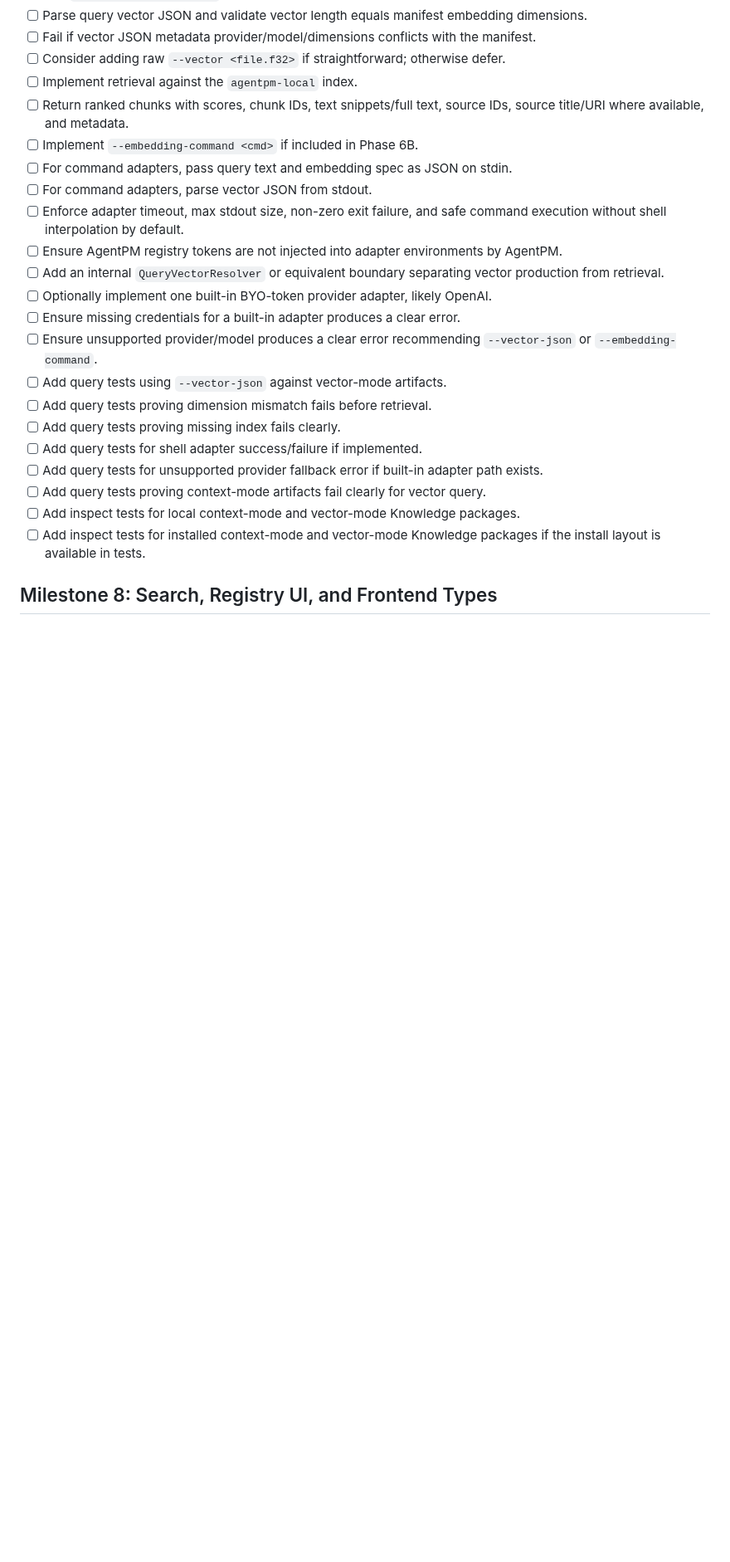
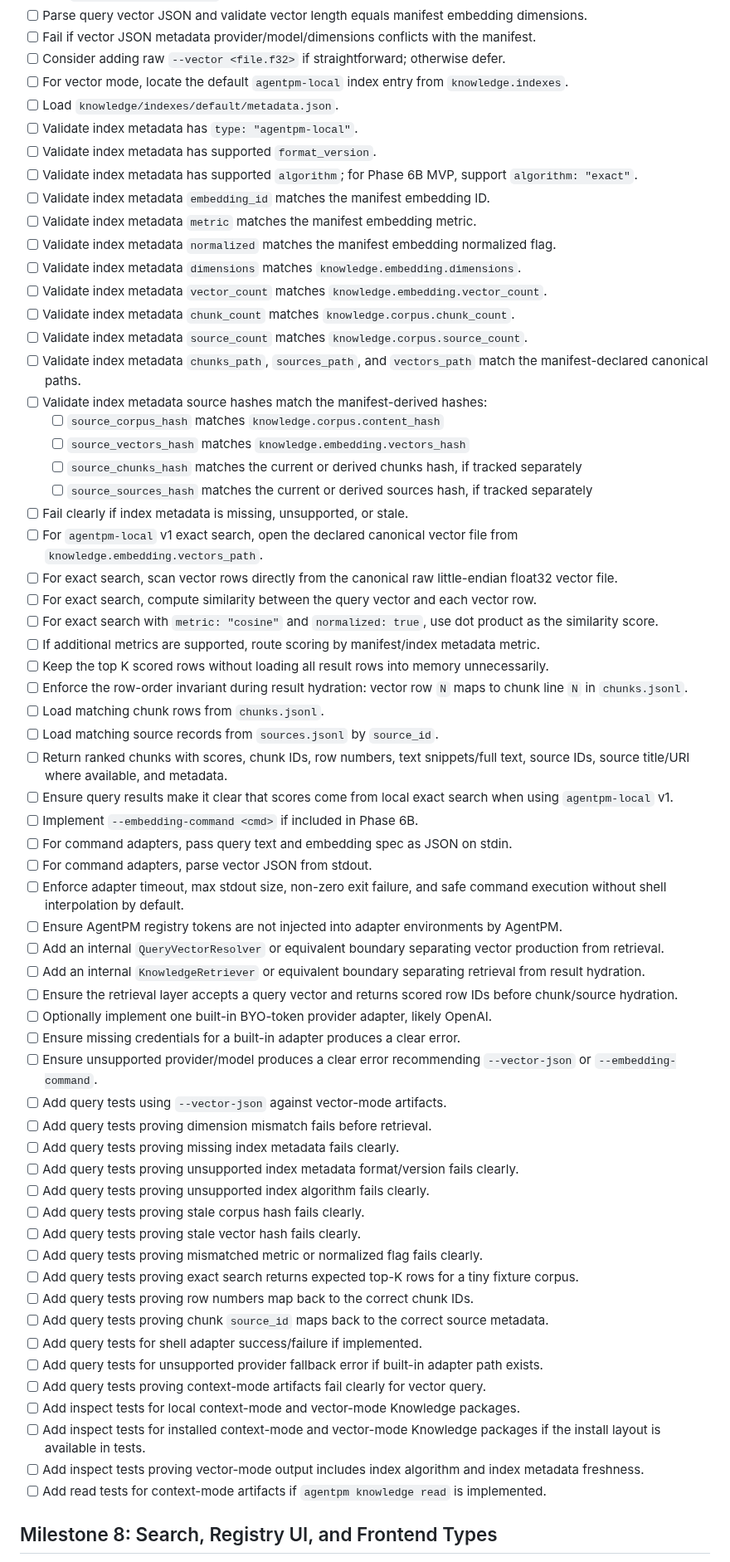
Before and after one commit to agentpm-dev/cli, a Markdown page: specs/2026-07-02-knowledge-base-vector-context-artifacts/tasks.md, the part around one of its changes. Shown at 83% size. Rendered like a GitHub page; blank space fills up the shorter version.

```diff
--- a/specs/2026-07-02-knowledge-base-vector-context-artifacts/tasks.md
+++ b/specs/2026-07-02-knowledge-base-vector-context-artifacts/tasks.md
@@ -272,25 +277,65 @@
 - [ ] Parse query vector JSON and validate vector length equals manifest embedding dimensions.
 - [ ] Fail if vector JSON metadata provider/model/dimensions conflicts with the manifest.
 - [ ] Consider adding raw `--vector <file.f32>` if straightforward; otherwise defer.
-- [ ] Implement retrieval against the `agentpm-local` index.
-- [ ] Return ranked chunks with scores, chunk IDs, text snippets/full text, source IDs, source title/URI where available, and metadata.
+- [ ] For vector mode, locate the default `agentpm-local` index entry from `knowledge.indexes`.
+- [ ] Load `knowledge/indexes/default/metadata.json`.
+- [ ] Validate index metadata has `type: "agentpm-local"`.
+- [ ] Validate index metadata has supported `format_version`.
+- [ ] Validate index metadata has supported `algorithm`; for Phase 6B MVP, support `algorithm: "exact"`.
+- [ ] Validate index metadata `embedding_id` matches the manifest embedding ID.
+- [ ] Validate index metadata `metric` matches the manifest embedding metric.
+- [ ] Validate index metadata `normalized` matches the manifest embedding normalized flag.
+- [ ] Validate index metadata `dimensions` matches `knowledge.embedding.dimensions`.
+- [ ] Validate index metadata `vector_count` matches `knowledge.embedding.vector_count`.
+- [ ] Validate index metadata `chunk_count` matches `knowledge.corpus.chunk_count`.
+- [ ] Validate index metadata `source_count` matches `knowledge.corpus.source_count`.
+- [ ] Validate index metadata `chunks_path`, `sources_path`, and `vectors_path` match the manifest-declared canonical paths.
+- [ ] Validate index metadata source hashes match the manifest-derived hashes:
+  - [ ] `source_corpus_hash` matches `knowledge.corpus.content_hash`
+  - [ ] `source_vectors_hash` matches `knowledge.embedding.vectors_hash`
+  - [ ] `source_chunks_hash` matches the current or derived chunks hash, if tracked separately
+  - [ ] `source_sources_hash` matches the current or derived sources hash, if tracked separately
+- [ ] Fail clearly if index metadata is missing, unsupported, or stale.
+- [ ] For `agentpm-local` v1 exact search, open the declared canonical vector file from `knowledge.embedding.vectors_path`.
+- [ ] For exact search, scan vector rows directly from the canonical raw little-endian float32 vector file.
+- [ ] For exact search, compute similarity between the query vector and each vector row.
+- [ ] For exact search with `metric: "cosine"` and `normalized: true`, use dot product as the similarity score.
+- [ ] If additional metrics are supported, route scoring by manifest/index metadata metric.
+- [ ] Keep the top K scored rows without loading all result rows into memory unnecessarily.
+- [ ] Enforce the row-order invariant during result hydration: vector row `N` maps to chunk line `N` in `chunks.jsonl`.
+- [ ] Load matching chunk rows from `chunks.jsonl`.
+- [ ] Load matching source records from `sources.jsonl` by `source_id`.
+- [ ] Return ranked chunks with scores, chunk IDs, row numbers, text snippets/full text, source IDs, source title/URI where available, and metadata.
+- [ ] Ensure query results make it clear that scores come from local exact search when using `agentpm-local` v1.
 - [ ] Implement `--embedding-command <cmd>` if included in Phase 6B.
 - [ ] For command adapters, pass query text and embedding spec as JSON on stdin.
 - [ ] For command adapters, parse vector JSON from stdout.
 - [ ] Enforce adapter timeout, max stdout size, non-zero exit failure, and safe command execution without shell interpolation by default.
 - [ ] Ensure AgentPM registry tokens are not injected into adapter environments by AgentPM.
 - [ ] Add an internal `QueryVectorResolver` or equivalent boundary separating vector production from retrieval.
+- [ ] Add an internal `KnowledgeRetriever` or equivalent boundary separating retrieval from result hydration.
+- [ ] Ensure the retrieval layer accepts a query vector and returns scored row IDs before chunk/source hydration.
 - [ ] Optionally implement one built-in BYO-token provider adapter, likely OpenAI.
 - [ ] Ensure missing credentials for a built-in adapter produces a clear error.
 - [ ] Ensure unsupported provider/model produces a clear error recommending `--vector-json` or `--embedding-command`.
 - [ ] Add query tests using `--vector-json` against vector-mode artifacts.
 - [ ] Add query tests proving dimension mismatch fails before retrieval.
-- [ ] Add query tests proving missing index fails clearly.
+- [ ] Add query tests proving missing index metadata fails clearly.
+- [ ] Add query tests proving unsupported index metadata format/version fails clearly.
+- [ ] Add query tests proving unsupported index algorithm fails clearly.
+- [ ] Add query tests proving stale corpus hash fails clearly.
+- [ ] Add query tests proving stale vector hash fails clearly.
+- [ ] Add query tests proving mismatched metric or normalized flag fails clearly.
+- [ ] Add query tests proving exact search returns expected top-K rows for a tiny fixture corpus.
+- [ ] Add query tests proving row numbers map back to the correct chunk IDs.
+- [ ] Add query tests proving chunk `source_id` maps back to the correct source metadata.
 - [ ] Add query tests for shell adapter success/failure if implemented.
 - [ ] Add query tests for unsupported provider fallback error if built-in adapter path exists.
 - [ ] Add query tests proving context-mode artifacts fail clearly for vector query.
 - [ ] Add inspect tests for local context-mode and vector-mode Knowledge packages.
 - [ ] Add inspect tests for installed context-mode and vector-mode Knowledge packages if the install layout is available in tests.
+- [ ] Add inspect tests proving vector-mode output includes index algorithm and index metadata freshness.
+- [ ] Add read tests for context-mode artifacts if `agentpm knowledge read` is implemented.
 
 ## Milestone 8: Search, Registry UI, and Frontend Types
 > Scope note: Knowledge should appear as a first-class package in the registry, but must not be presented as executable.
```
Also changed, not shown: other parts of specs/2026-07-02-knowledge-base-vector-context-artifacts/tasks.md (+8 -3 lines).
